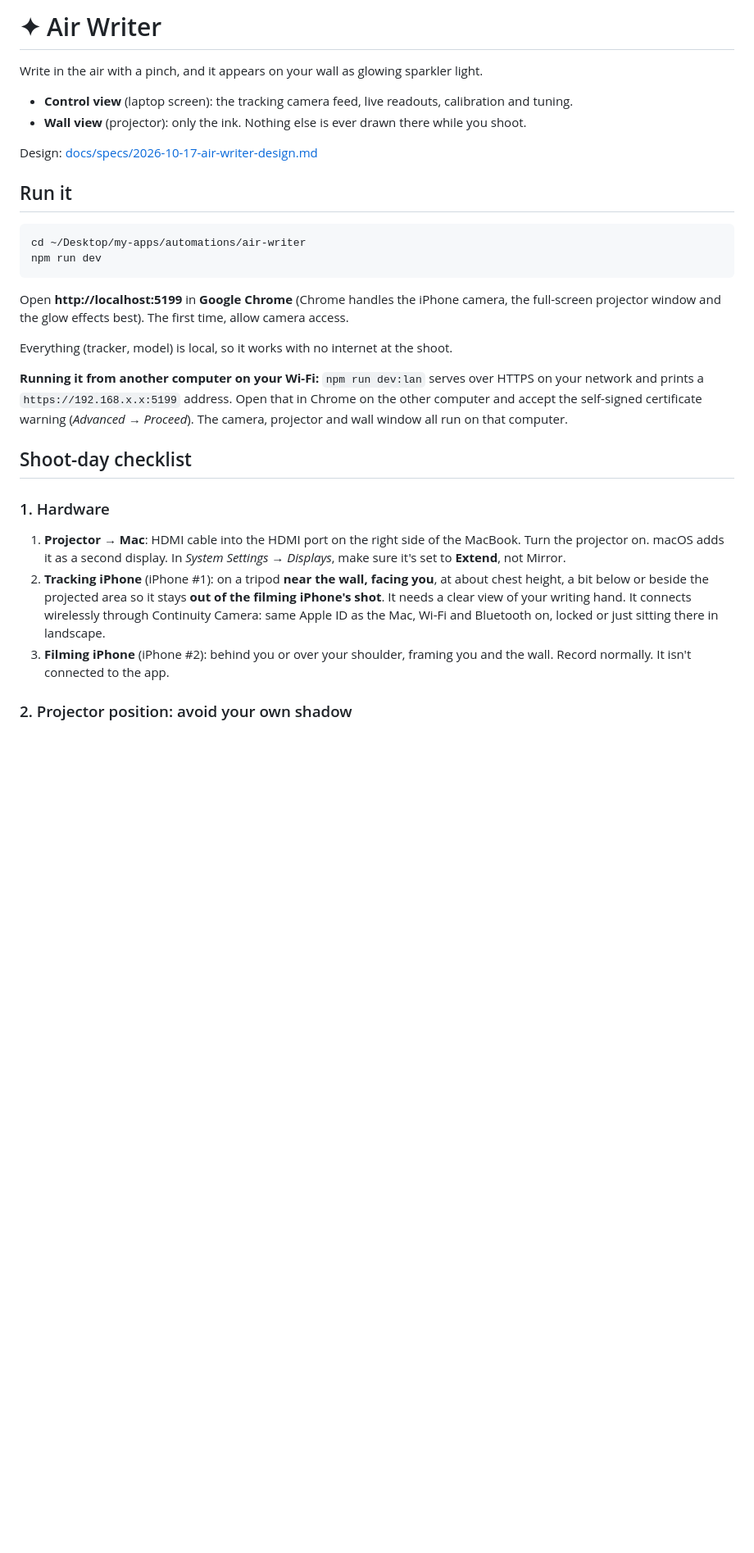
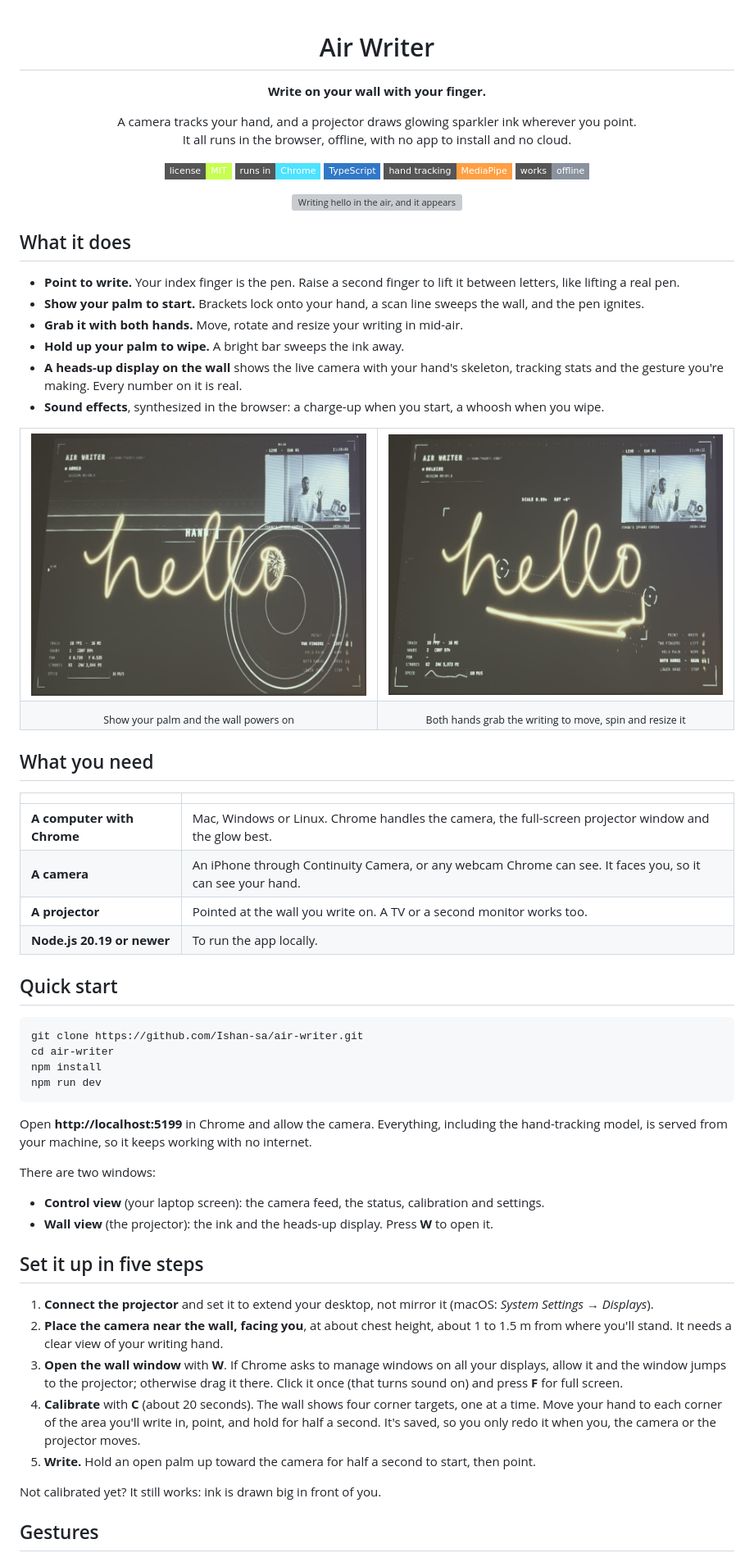
Before and after one commit to Ishan-sa/air-writer, a Markdown page: README.md, the part around one of its changes. Shown at 82% size. Drawn GitHub-style; pictures changed too: docs/media/grab.jpg (added), docs/media/start.jpg (added); badges without logos; blank space fills up the shorter version; grey boxes are pictures that could not be loaded.

````diff
--- a/README.md
+++ b/README.md
@@ -1,32 +1,76 @@
-# ✦ Air Writer
+<div align="center">
 
-Write in the air with a pinch, and it appears on your wall as glowing sparkler light.
+# Air Writer
 
-- **Control view** (laptop screen): the tracking camera feed, live readouts, calibration and tuning.
-- **Wall view** (projector): only the ink. Nothing else is ever drawn there while you shoot.
+**Write on your wall with your finger.**
 
-Design: [docs/specs/2026-10-17-air-writer-design.md](docs/specs/2026-10-17-air-writer-design.md)
+A camera tracks your hand, and a projector draws glowing sparkler ink wherever you point.<br>
+It all runs in the browser, offline, with no app to install and no cloud.
 
-## Run it
+[![License: MIT](https://img.shields.io/badge/license-MIT-c6ff4f?style=flat-square)](LICENSE)
+![Runs in Chrome](https://img.shields.io/badge/runs%20in-Chrome-4de3ff?style=flat-square)
+![TypeScript](https://img.shields.io/badge/TypeScript-3178c6?style=flat-square&logo=typescript&logoColor=white)
+![MediaPipe](https://img.shields.io/badge/hand%20tracking-MediaPipe-ff9f43?style=flat-square)
+![Offline](https://img.shields.io/badge/works-offline-8a929e?style=flat-square)
+
+<img src="docs/media/demo.gif" alt="Writing hello in the air, and it appears on the wall as glowing ink" width="720">
+
+</div>
+
+## What it does
+
+- **Point to write.** Your index finger is the pen. Raise a second finger to lift it between letters, like lifting a real pen.
+- **Show your palm to start.** Brackets lock onto your hand, a scan line sweeps the wall, and the pen ignites.
+- **Grab it with both hands.** Move, rotate and resize your writing in mid-air.
+- **Hold up your palm to wipe.** A bright bar sweeps the ink away.
+- **A heads-up display on the wall** shows the live camera with your hand's skeleton, tracking stats and the gesture you're making. Every number on it is real.
+- **Sound effects**, synthesized in the browser: a charge-up when you start, a whoosh when you wipe.
+
+<table>
+  <tr>
+    <td><img src="docs/media/start.jpg" alt="Hand lock acquired: the HUD locks onto the palm"></td>
+    <td><img src="docs/media/grab.jpg" alt="Grabbing the writing with both hands, with scale and rotation readouts"></td>
+  </tr>
+  <tr>
+    <td align="center"><sub>Show your palm and the wall powers on</sub></td>
+    <td align="center"><sub>Both hands grab the writing to move, spin and resize it</sub></td>
+  </tr>
+</table>
+
+## What you need
+
+| | |
+|---|---|
+| **A computer with Chrome** | Mac, Windows or Linux. Chrome handles the camera, the full-screen projector window and the glow best. |
+| **A camera** | An iPhone through Continuity Camera, or any webcam Chrome can see. It faces you, so it can see your hand. |
+| **A projector** | Pointed at the wall you write on. A TV or a second monitor works too. |
+| **Node.js 20.19 or newer** | To run the app locally. |
+
+## Quick start
 
 ```bash
-cd ~/Desktop/my-apps/automations/air-writer
+git clone https://github.com/Ishan-sa/air-writer.git
+cd air-writer
+npm install
 npm run dev
 ```
 
-Open **http://localhost:5199** in **Google Chrome** (Chrome handles the iPhone camera, the full-screen projector window and the glow effects best). The first time, allow camera access.
+Open **http://localhost:5199** in Chrome and allow the camera. Everything, including the hand-tracking model, is served from your machine, so it keeps working with no internet.
 
-Everything (tracker, model) is local, so it works with no internet at the shoot.
+There are two windows:
 
-**Running it from another computer on your Wi-Fi:** `npm run dev:lan` serves over HTTPS on your network and prints a `https://192.168.x.x:5199` address. Open that in Chrome on the other computer and accept the self-signed certificate warning (*Advanced → Proceed*). The camera, projector and wall window all run on that computer.
+- **Control view** (your laptop screen): the camera feed, the status, calibration and settings.
+- **Wall view** (the projector): the ink and the heads-up display. Press **W** to open it.
 
-## Shoot-day checklist
+## Set it up in five steps
 
-### 1. Hardware
+1. **Connect the projector** and set it to extend your desktop, not mirror it (macOS: *System Settings → Displays*).
+2. **Place the camera near the wall, facing you**, at about chest height, about 1 to 1.5 m from where you'll stand. It needs a clear view of your writing hand.
+3. **Open the wall window** with **W**. If Chrome asks to manage windows on all your displays, allow it and the window jumps to the projector; otherwise drag it there. Click it once (that turns sound on) and press **F** for full screen.
+4. **Calibrate** with **C** (about 20 seconds). The wall shows four corner targets, one at a time. Move your hand to each corner of the area you'll write in, point, and hold for half a second. It's saved, so you only redo it when you, the camera or the projector moves.
+5. **Write.** Hold an open palm up toward the camera for half a second to start, then point.
 
-1. **Projector → Mac**: HDMI cable into the HDMI port on the right side of the MacBook. Turn the projector on. macOS adds it as a second display. In *System Settings → Displays*, make sure it's set to **Extend**, not Mirror.
-2. **Tracking iPhone** (iPhone #1): on a tripod **near the wall, facing you**, at about chest height, a bit below or beside the projected area so it stays **out of the filming iPhone's shot**. It needs a clear view of your writing hand. It connects wirelessly through Continuity Camera: same Apple ID as the Mac, Wi-Fi and Bluetooth on, locked or just sitting there in landscape.
-3. **Filming iPhone** (iPhone #2): behind you or over your shoulder, framing you and the wall. Record normally. It isn't connected to the app.
+Not calibrated yet? It still works: ink is drawn big in front of you.
 
-### 2. Projector position: avoid your own shadow
+## Gestures
 
````
Also changed, not shown: other parts of README.md (+74 -109 lines), 3 other files.
